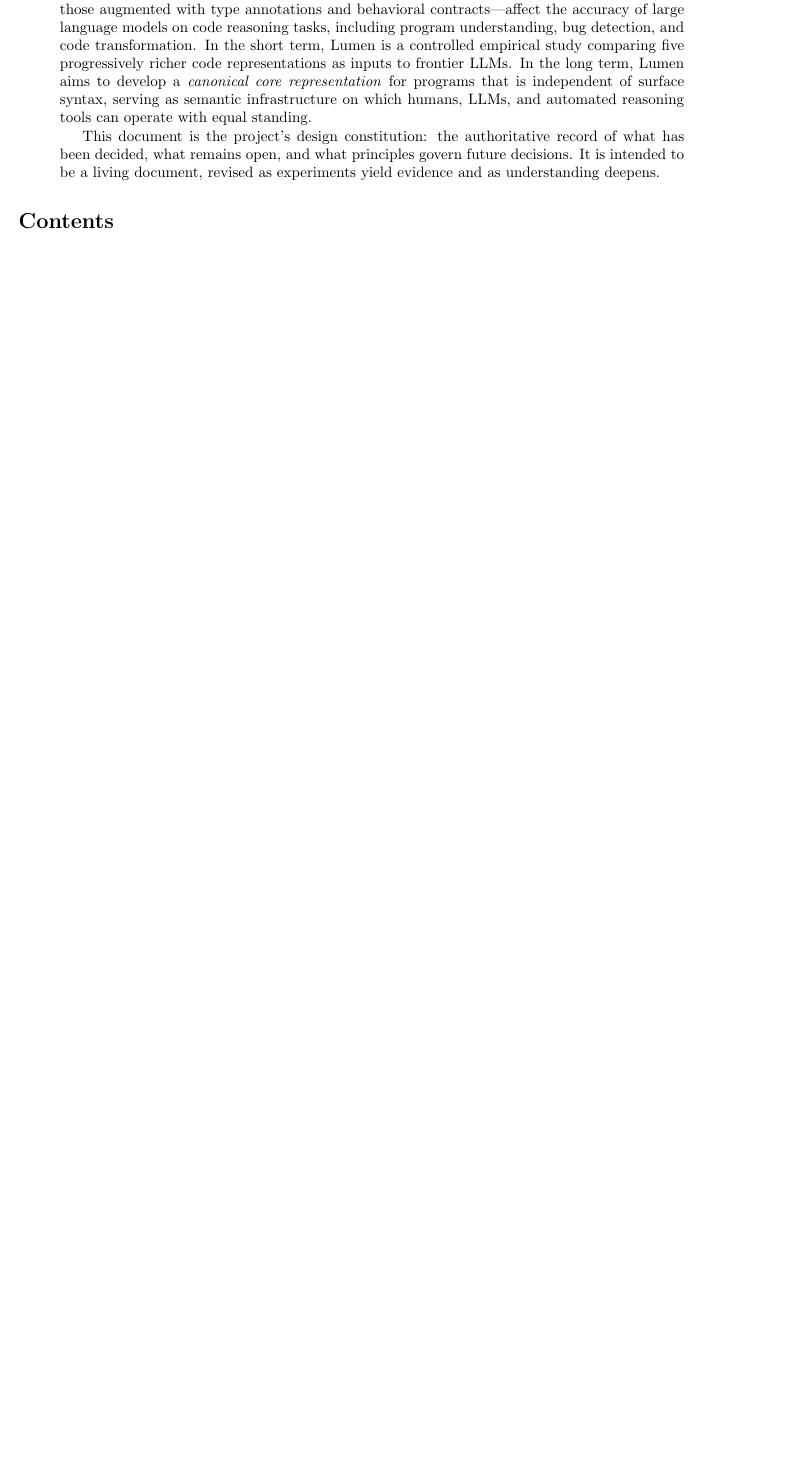
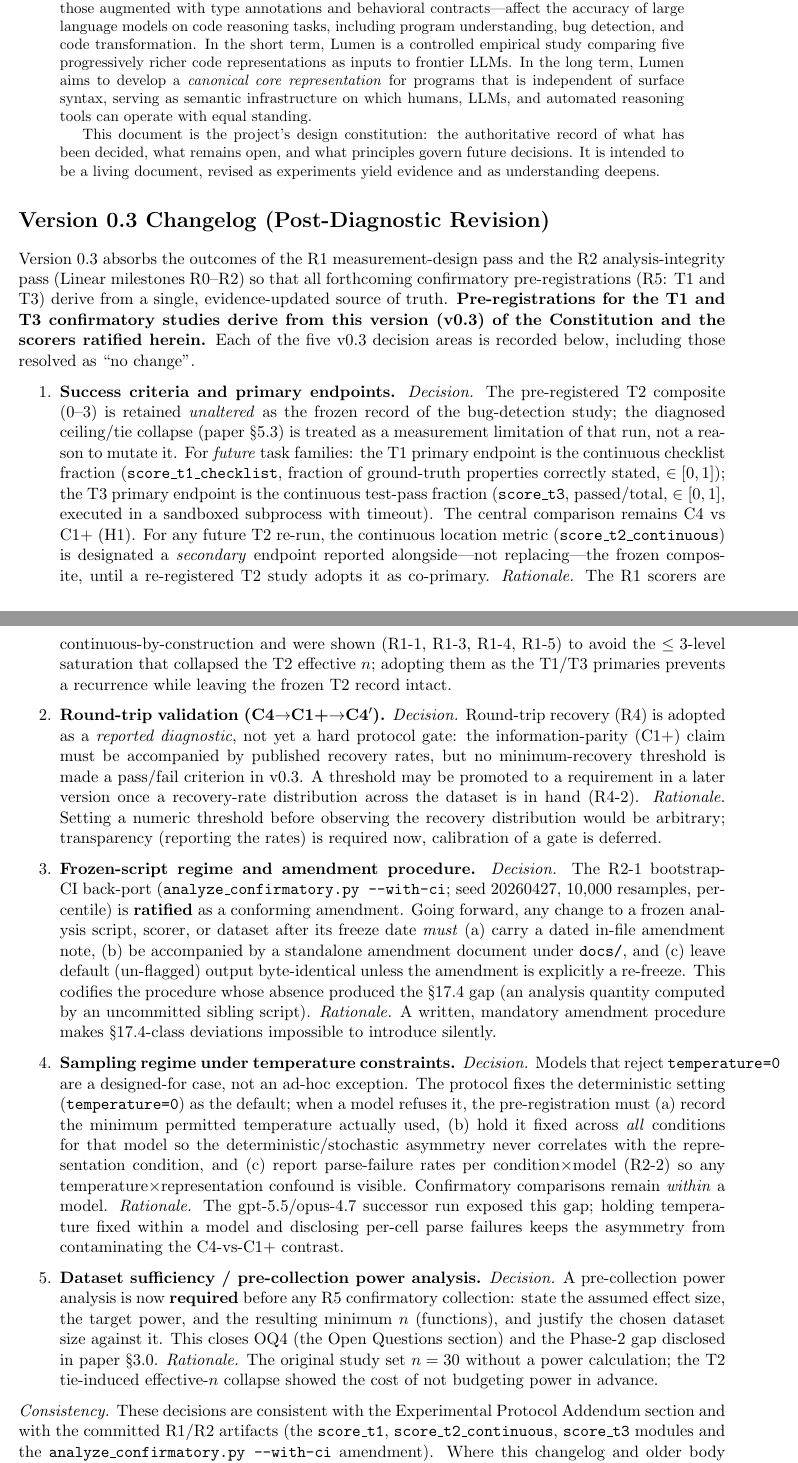
Before and after one commit to WhiteStoneTak/Lumen, a LaTeX paper (docs/design-constitution.tex): part of page 1 of 29 before the commit and two parts of pages 1 and 2 of 30 after it, the two joined at a grey line, cut so that both start at the same text, the shorter picture padded with empty space. Compiled offline with pdfLaTeX.

Commit message:
R3-1: ratify Design Constitution v0.3 (gate for R5) (WOV-242)
W-05. Bump docs/design-constitution.tex to v0.3 with a 'Version 0.3
Changelog' section enumerating all five decision areas (each recorded
even where 'no change'):

1. Success criteria / endpoints: frozen T2 composite retained as-is;
   T1 primary = continuous checklist fraction (score_t1), T3 primary =
   sandboxed test-pass fraction (score_t3); continuous T2 location
   (score_t2_continuous) = secondary for any future T2 re-run.
2. Round-trip (C4->C1+->C4'): reported diagnostic now; numeric recovery
   threshold deferred until the R4-2 distribution exists.
3. Frozen-script regime: R2-1 bootstrap-CI amendment ratified; mandatory
   amendment procedure codified so 17.4-class gaps cannot recur silently.
4. Sampling: temperature-constraint case codified (fix temp within a model
   across all conditions; disclose per-cell parse rates).
5. Dataset sufficiency: pre-collection power analysis now required before
   any R5 collection (closes OQ4 / paper 3.0 gap).

States explicitly that R5 T1/T3 pre-registrations derive from v0.3. PDF
rebuilt (no errors/undefined refs). README + backlog W-05 updated.

Co-Authored-By: Claude Opus 4.8 <noreply@anthropic.com>

```diff
--- a/docs/design-constitution.tex
+++ b/docs/design-constitution.tex
@@ -22,7 +22,7 @@
   \large A Foundational Charter for Semantic Infrastructure Research
 }
 \author{Lumen Project}
-\date{Version 0.2.2 \quad---\quad \today}
+\date{Version 0.3 \quad---\quad \today}
 
 \begin{document}
 
@@ -56,6 +56,94 @@ record of what has been decided, what remains open, and what principles
 govern future decisions.  It is intended to be a living document,
 revised as experiments yield evidence and as understanding deepens.
 \end{abstract}
+
+\section*{Version 0.3 Changelog (Post-Diagnostic Revision)}
+\addcontentsline{toc}{section}{Version 0.3 Changelog}
+
+Version 0.3 absorbs the outcomes of the R1 measurement-design pass and the
+R2 analysis-integrity pass (Linear milestones R0--R2) so that all
+forthcoming confirmatory pre-registrations (R5: T1 and T3) derive from a
+single, evidence-updated source of truth. \textbf{Pre-registrations for the
+T1 and T3 confirmatory studies derive from this version (v0.3) of the
+Constitution and the scorers ratified herein.} Each of the five v0.3
+decision areas is recorded below, including those resolved as ``no change''.
+
+\begin{enumerate}
+  \item \textbf{Success criteria and primary endpoints.}
+    \emph{Decision.} The pre-registered T2 composite (0--3) is retained
+    \emph{unaltered} as the frozen record of the bug-detection study; the
+    diagnosed ceiling/tie collapse (paper \S5.3) is treated as a measurement
+    limitation of that run, not a reason to mutate it. For \emph{future}
+    task families: the T1 primary endpoint is the continuous checklist
+    fraction (\texttt{score\_t1\_checklist}, fraction of ground-truth
+    properties correctly stated, $\in[0,1]$); the T3 primary endpoint is the
+    continuous test-pass fraction (\texttt{score\_t3}, passed/total, $\in[0,1]$,
+    executed in a sandboxed subprocess with timeout). The central comparison
+    remains C4 vs C1+ (H1). For any future T2 re-run, the continuous
+    location metric (\texttt{score\_t2\_continuous}) is designated a
+    \emph{secondary} endpoint reported alongside---not replacing---the frozen
+    composite, until a re-registered T2 study adopts it as co-primary.
+    \emph{Rationale.} The R1 scorers are continuous-by-construction and were
+    shown (R1-1, R1-3, R1-4, R1-5) to avoid the $\le 3$-level saturation that
+    collapsed the T2 effective $n$; adopting them as the T1/T3 primaries
+    prevents a recurrence while leaving the frozen T2 record intact.
+
+  \item \textbf{Round-trip validation (C4$\to$C1+$\to$C4$'$).}
+    \emph{Decision.} Round-trip recovery (R4) is adopted as a
+    \emph{reported diagnostic}, not yet a hard protocol gate: the
+    information-parity (C1+) claim must be accompanied by published recovery
+    rates, but no minimum-recovery threshold is made a pass/fail criterion in
+    v0.3. A threshold may be promoted to a requirement in a later version once
+    a recovery-rate distribution across the dataset is in hand (R4-2).
+    \emph{Rationale.} Setting a numeric threshold before observing the
+    recovery distribution would be arbitrary; transparency (reporting the
+    rates) is required now, calibration of a gate is deferred.
+
+  \item \textbf{Frozen-script regime and amendment procedure.}
+    \emph{Decision.} The R2-1 bootstrap-CI back-port
+    (\texttt{analyze\_confirmatory.py --with-ci}; seed 20260427, 10{,}000
+    resamples, percentile) is \textbf{ratified} as a conforming amendment.
+    Going forward, any change to a frozen analysis script, scorer, or dataset
+    after its freeze date \emph{must} (a) carry a dated in-file amendment note,
+    (b) be accompanied by a standalone amendment document under \texttt{docs/},
+    and (c) leave default (un-flagged) output byte-identical unless the
+    amendment is explicitly a re-freeze. This codifies the procedure whose
+    absence produced the \S17.4 gap (an analysis quantity computed by an
+    uncommitted sibling script).
+    \emph{Rationale.} A written, mandatory amendment procedure makes
+    \S17.4-class deviations impossible to introduce silently.
+
+  \item \textbf{Sampling regime under temperature constraints.}
+    \emph{Decision.} Models that reject \texttt{temperature=0} are a
+    designed-for case, not an ad-hoc exception. The protocol fixes the
+    deterministic setting (\texttt{temperature=0}) as the default; when a model
+    refuses it, the pre-registration must (a) record the minimum permitted
+    temperature actually used, (b) hold it fixed across \emph{all} conditions
+    for that model so the deterministic/stochastic asymmetry never correlates
+    with the representation condition, and (c) report parse-failure rates per
+    condition$\times$model (R2-2) so any temperature$\times$representation
+    confound is visible. Confirmatory comparisons remain \emph{within} a model.
+    \emph{Rationale.} The gpt-5.5/opus-4.7 successor run exposed this gap;
+    holding temperature fixed within a model and disclosing per-cell parse
+    failures keeps the asymmetry from contaminating the C4-vs-C1+ contrast.
+
+  \item \textbf{Dataset sufficiency / pre-collection power analysis.}
+    \emph{Decision.} A pre-collection power analysis is now \textbf{required}
+    before any R5 confirmatory collection: state the assumed effect size, the
+    target power, and the resulting minimum $n$ (functions), and justify the
+    chosen dataset size against it. This closes OQ4 (the Open Questions
+    section) and the Phase-2 gap disclosed in paper \S3.0.
+    \emph{Rationale.} The original study set $n=30$ without a power
+    calculation; the T2 tie-induced effective-$n$ collapse showed the cost of
+    not budgeting power in advance.
+\end{enumerate}
+
+\noindent\emph{Consistency.} These decisions are consistent with the
+Experimental Protocol Addendum section and with the committed R1/R2
+artifacts (the \texttt{score\_t1},
+\texttt{score\_t2\_continuous}, \texttt{score\_t3} modules and the
+\texttt{analyze\_confirmatory.py --with-ci} amendment). Where this changelog
+and older body text differ, the changelog governs for v0.3.
 
 \tableofcontents
 \newpage
```
Also changed, not shown: docs/journal-version-backlog.md (+9 -1 lines), README.md, docs/design-constitution.pdf, docs/design-constitution.tex (4 more changed lines).
